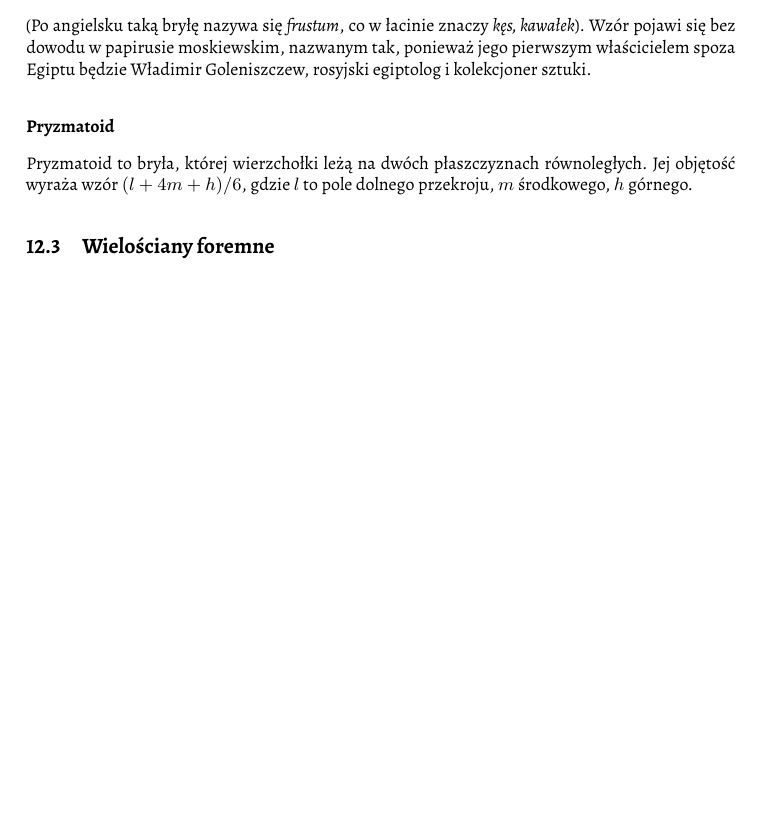
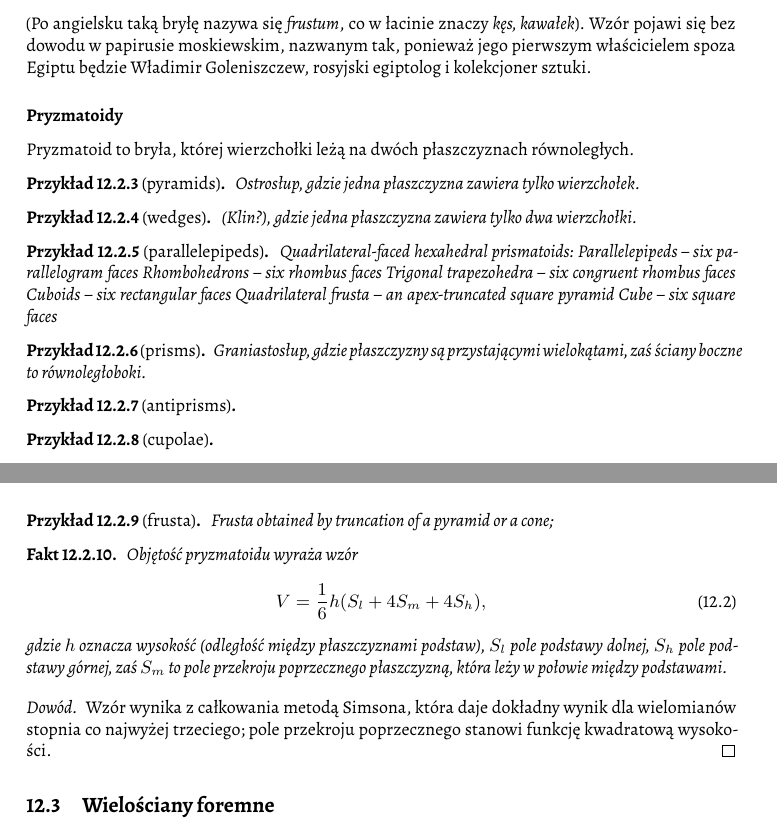
Before and after one commit to fechmistrz/almawaukh-geometry, a LaTeX document (src/geo-textbook.tex, which reads src/solids/prism.tex): part of page 88 of 114 before the commit and two parts of pages 88 and 89 of 114 after it, the two joined at a grey line, cut so that both start at the same text, the shorter picture padded with empty space. Compiled offline with XeLaTeX.

Commit message:
Pryzmatoidy

```diff
--- a/src/solids/prism.tex
+++ b/src/solids/prism.tex
@@ -1,5 +1,57 @@
+%
 
-\subsubsection{Pryzmatoid}
+\subsubsection{Pryzmatoidy}
 Pryzmatoid to bryła, której wierzchołki leżą na dwóch płaszczyznach równoległych.
-Jej objętość wyraża wzór $(l + 4m + h)/ 6$, gdzie $l$ to pole dolnego przekroju, $m$ środkowego, $h$ górnego. % eves s. 40
+
+\begin{example}[pyramids]
+    Ostrosłup, gdzie jedna płaszczyzna zawiera tylko wierzchołek.
+\end{example}
+
+\begin{example}[wedges]
+    (Klin?), gdzie jedna płaszczyzna zawiera tylko dwa wierzchołki.
+\end{example}
+
+\begin{example}[parallelepipeds]
+    Quadrilateral-faced hexahedral prismatoids:
+        Parallelepipeds – six parallelogram faces
+        Rhombohedrons – six rhombus faces
+        Trigonal trapezohedra – six congruent rhombus faces
+        Cuboids – six rectangular faces
+        Quadrilateral frusta – an apex-truncated square pyramid
+        Cube – six square faces
+\end{example}
+
+\begin{example}[prisms]
+    Graniastosłup, gdzie płaszczyzny są przystającymi wielokątami, zaś ściany boczne to równoległoboki.
+\end{example}
+
+\begin{example}[antiprisms]
+    % Antiprisms, whose polygons in each plane are congruent and joined by an alternating strip of triangles;[5]
+    % Star antiprisms;
+\end{example}
+
+\begin{example}[cupolae]
+    % Cupolae, in which the polygon in one plane contains twice as many points as the other and is joined to it by alternating triangles and rectangles;
+    % https://en.wikipedia.org/wiki/Cupola_(geometry)
+\end{example}
+
+\begin{example}[frusta]
+    Frusta obtained by truncation of a pyramid or a cone;
+    % https://en.wikipedia.org/wiki/Frustum
+\end{example}
+
+\begin{proposition}
+    Objętość pryzmatoidu wyraża wzór
+    \begin{equation}
+        V = \frac 1 6 h (S_l + 4S_m + 4S_h),
+    \end{equation}
+    gdzie $h$ oznacza wysokość (odległość między płaszczyznami podstaw), $S_l$ pole podstawy dolnej, $S_h$ pole podstawy górnej, zaś $S_m$ to pole przekroju poprzecznego płaszczyzną, która leży w połowie między podstawami. % eves s. 40
+\end{proposition}
+
+\begin{proof}
+    Wzór wynika z całkowania metodą Simsona, która daje dokładny wynik dla wielomianów stopnia co najwyżej trzeciego; pole przekroju poprzecznego stanowi funkcję kwadratową wysokości.
+\end{proof}
+
 % TODO https://en.wikipedia.org/wiki/Prismatoid#Prismatoid_families
+
+%
```
